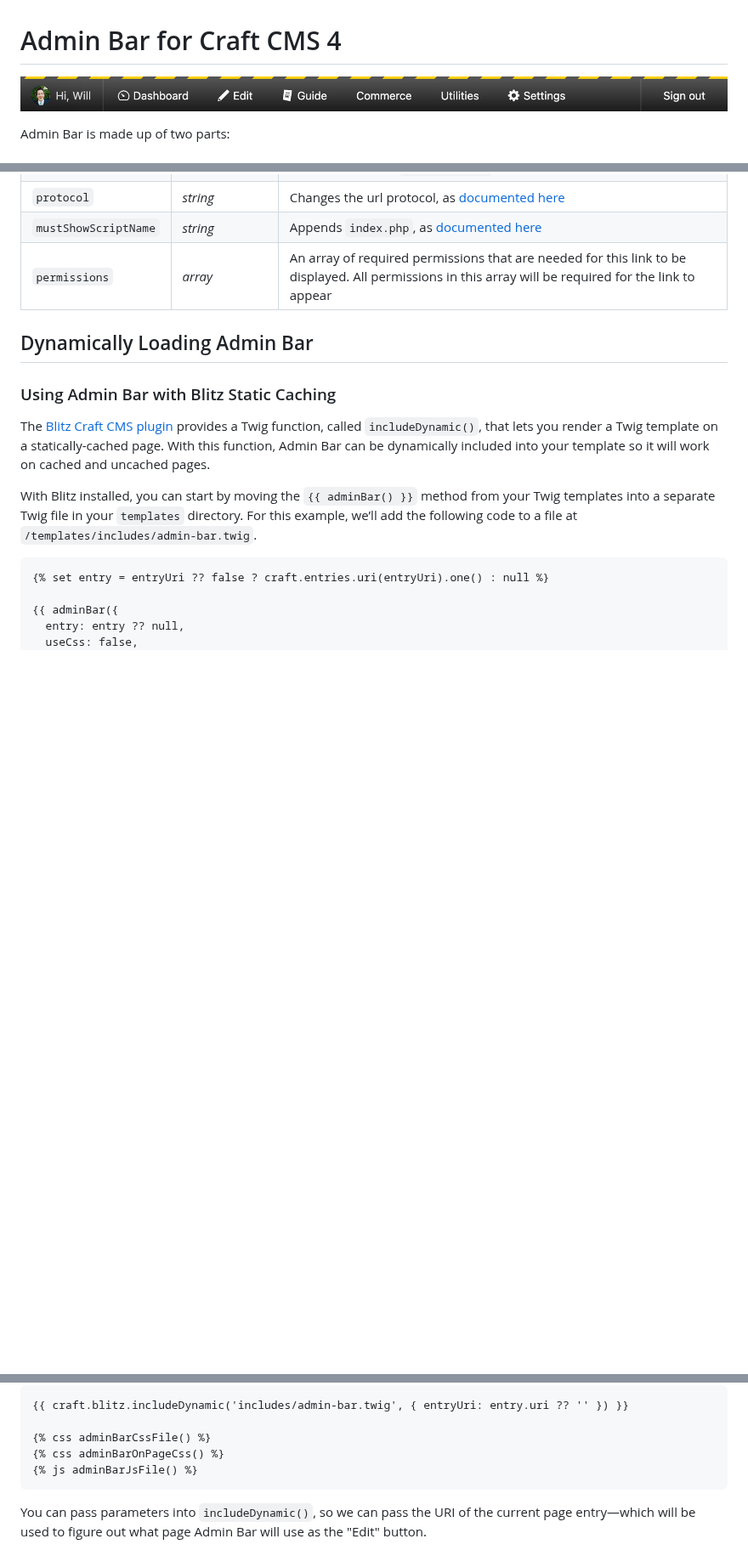
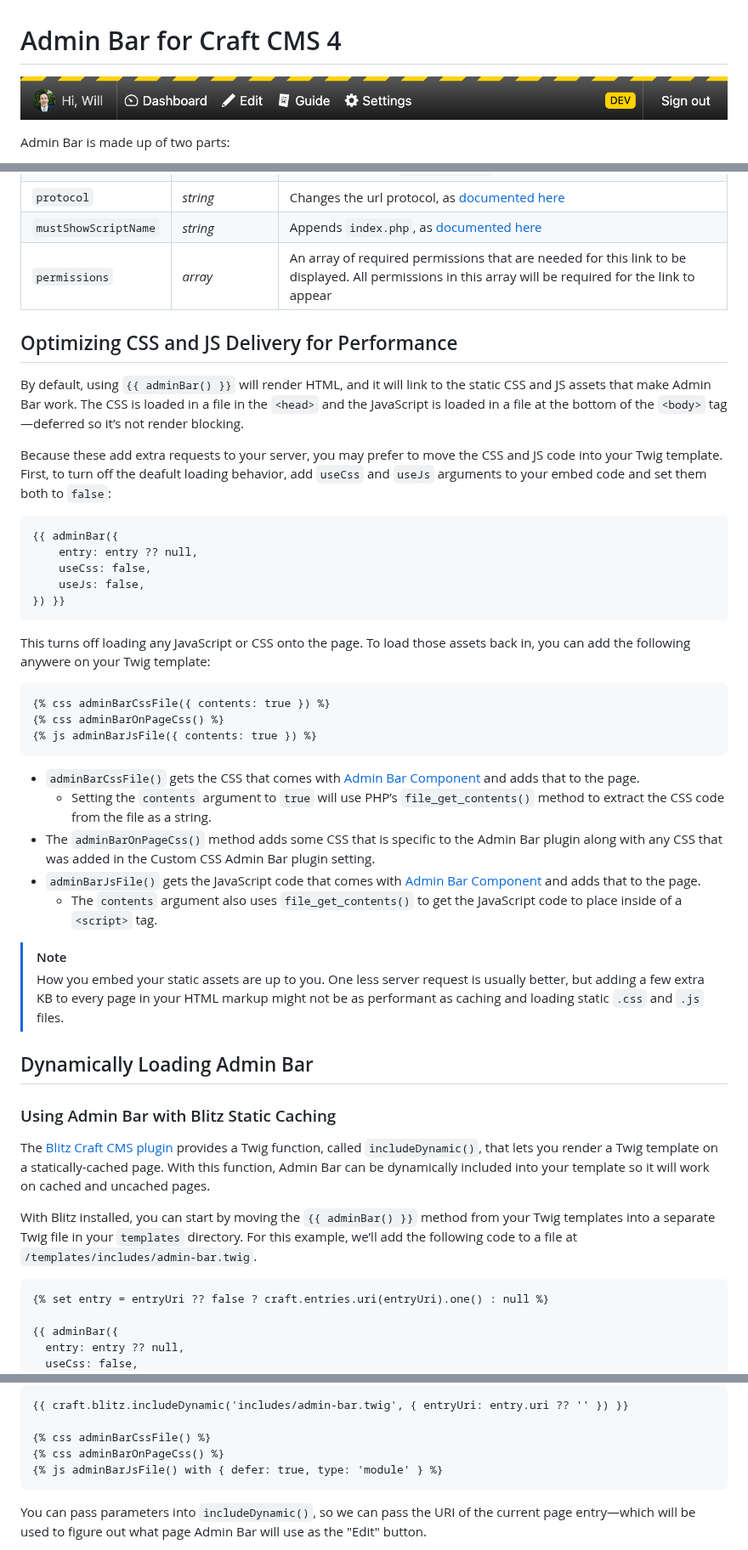
Before and after one commit to wbrowar/craft-admin-bar, a Markdown page: README.md, 3 parts joined by grey strips. Shown at 85% size. Rendered like a GitHub page; pictures changed too: resources/screenshots/screenshot-bar.png; blank space fills up the shorter version.

````diff
--- a/README.md
+++ b/README.md
@@ -95,6 +111,37 @@ You can add links to Admin Bar using the config file by passing properties into
 | `mustShowScriptName` | *string* | Appends `index.php`, as [documented here](https://craftcms.com/docs/templating/functions#url) |
 | `permissions` | *array* | An array of required permissions that are needed for this link to be displayed. All permissions in this array will be required for the link to appear |
 
+## Optimizing CSS and JS Delivery for Performance
+
+By default, using `{{ adminBar() }}` will render HTML, and it will link to the static CSS and JS assets that make Admin Bar work. The CSS is loaded in a file in the `<head>` and the JavaScript is loaded in a file at the bottom of the `<body>` tag—deferred so it’s not render blocking.
+
+Because these add extra requests to your server, you may prefer to move the CSS and JS code into your Twig template. First, to turn off the deafult loading behavior, add `useCss` and `useJs` arguments to your embed code and set them both to `false`:
+
+```twig
+{{ adminBar({
+    entry: entry ?? null,
+    useCss: false,
+    useJs: false,
+}) }}
+```
+
+This turns off loading any JavaScript or CSS onto the page. To load those assets back in, you can add the following anywere on your Twig template:
+
+```twig
+{% css adminBarCssFile({ contents: true }) %}
+{% css adminBarOnPageCss() %}
+{% js adminBarJsFile({ contents: true }) %}
+```
+
+- `adminBarCssFile()` gets the CSS that comes with [Admin Bar Component](https://github.com/wbrowar/admin-bar-component) and adds that to the page.
+  - Setting the `contents` argument to `true` will use PHP’s `file_get_contents()` method to extract the CSS code from the file as a string.
+- The `adminBarOnPageCss()` method adds some CSS that is specific to the Admin Bar plugin along with any CSS that was added in the Custom CSS Admin Bar plugin setting.
+- `adminBarJsFile()` gets the JavaScript code that comes with [Admin Bar Component](https://github.com/wbrowar/admin-bar-component) and adds that to the page.
+  - The `contents` argument also uses `file_get_contents()` to get the JavaScript code to place inside of a `<script>` tag.
+
+> [!NOTE]
+> How you embed your static assets are up to you. One less server request is usually better, but adding a few extra KB to every page in your HTML markup might not be as performant as caching and loading static `.css` and `.js` files.
+
 ## Dynamically Loading Admin Bar
 
 ### Using Admin Bar with Blitz Static Caching
@@ -121,7 +168,7 @@ Next, call the `dynamicInclude()` function in the place in your layout or page t
 
 {% css adminBarCssFile() %}
 {% css adminBarOnPageCss() %}
-{% js adminBarJsFile() %}
+{% js adminBarJsFile() with { defer: true, type: 'module' } %}
 ```
 
 You can pass parameters into `includeDynamic()`, so we can pass the URI of the current page entry—which will be used to figure out what page Admin Bar will use as the "Edit" button.
````
Also changed, not shown: other parts of README.md (+27 -11 lines), CHANGELOG.md (+13 -0 lines), 11 other files.
